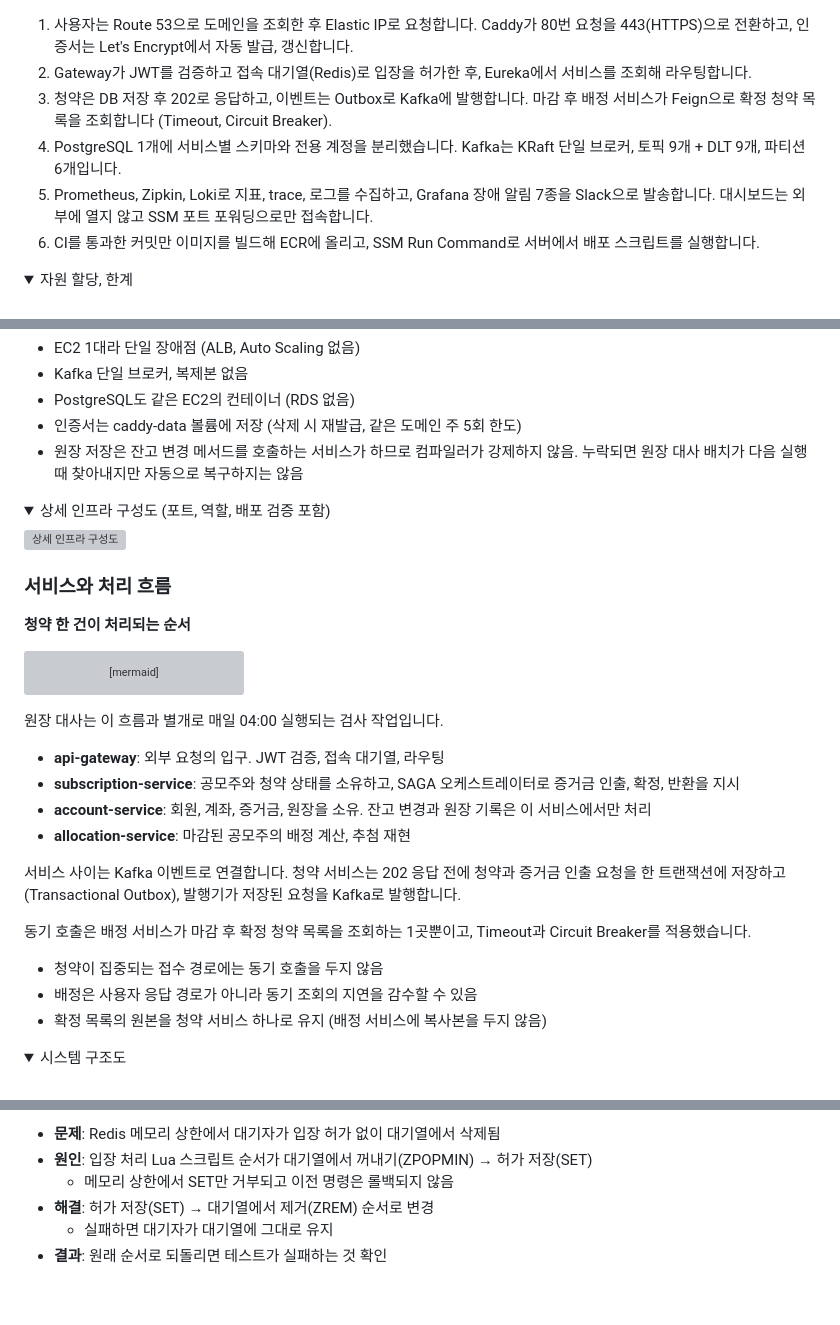
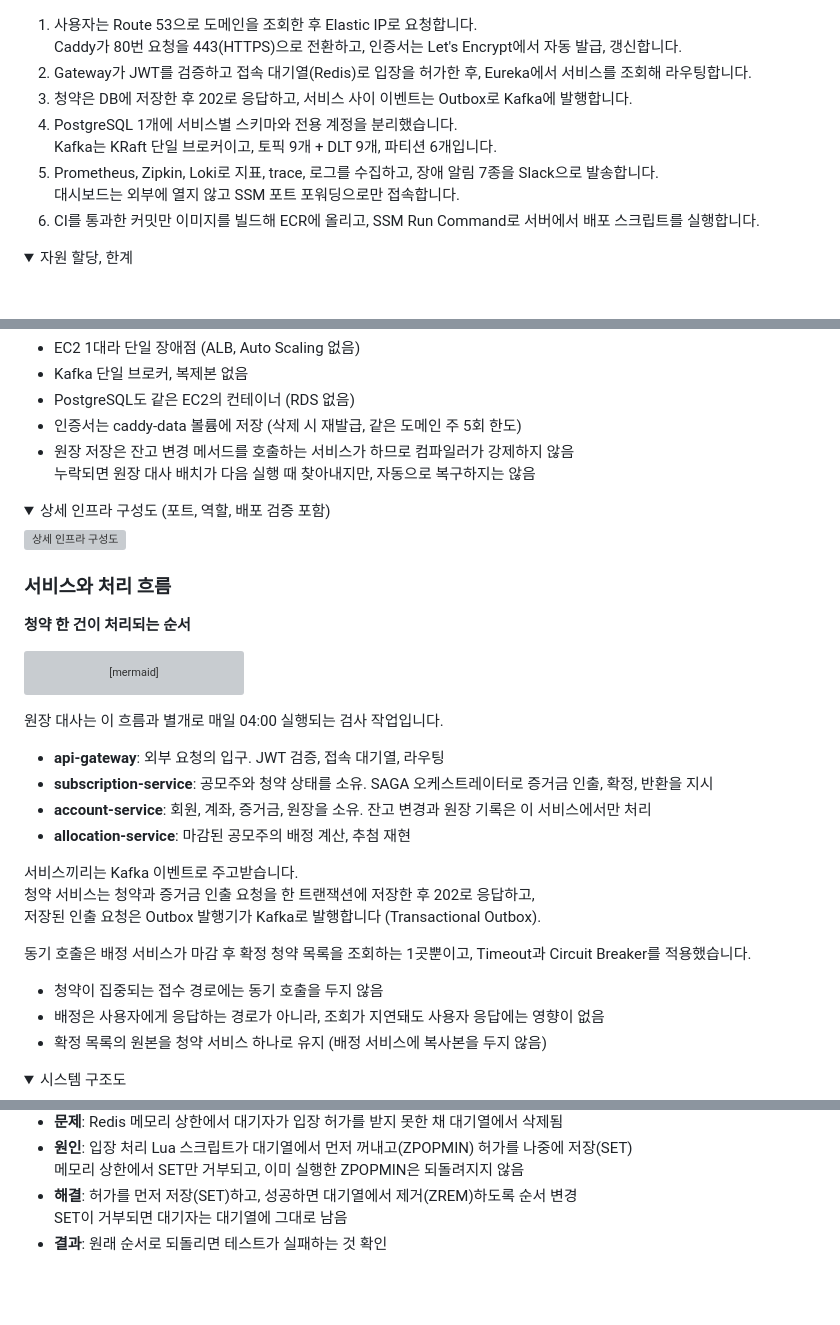
Before and after one commit to gongmoju-4jo/ipo-subscription, a Markdown page: README.md, 3 parts joined by grey strips. GitHub-like rendering; folded sections open; grey boxes are pictures that could not be loaded.

```diff
--- a/README.md
+++ b/README.md
@@ -71,11 +74,14 @@
 
 ![인프라 구성도](docs/images/infra-aws-blue-official-minimal.png)
 
-1. 사용자는 Route 53으로 도메인을 조회한 후 Elastic IP로 요청합니다. Caddy가 80번 요청을 443(HTTPS)으로 전환하고, 인증서는 Let's Encrypt에서 자동 발급, 갱신합니다.
+1. 사용자는 Route 53으로 도메인을 조회한 후 Elastic IP로 요청합니다.
+   Caddy가 80번 요청을 443(HTTPS)으로 전환하고, 인증서는 Let's Encrypt에서 자동 발급, 갱신합니다.
 2. Gateway가 JWT를 검증하고 접속 대기열(Redis)로 입장을 허가한 후, Eureka에서 서비스를 조회해 라우팅합니다.
-3. 청약은 DB 저장 후 202로 응답하고, 이벤트는 Outbox로 Kafka에 발행합니다. 마감 후 배정 서비스가 Feign으로 확정 청약 목록을 조회합니다 (Timeout, Circuit Breaker).
-4. PostgreSQL 1개에 서비스별 스키마와 전용 계정을 분리했습니다. Kafka는 KRaft 단일 브로커, 토픽 9개 + DLT 9개, 파티션 6개입니다.
-5. Prometheus, Zipkin, Loki로 지표, trace, 로그를 수집하고, Grafana 장애 알림 7종을 Slack으로 발송합니다. 대시보드는 외부에 열지 않고 SSM 포트 포워딩으로만 접속합니다.
+3. 청약은 DB에 저장한 후 202로 응답하고, 서비스 사이 이벤트는 Outbox로 Kafka에 발행합니다.
+4. PostgreSQL 1개에 서비스별 스키마와 전용 계정을 분리했습니다.
+   Kafka는 KRaft 단일 브로커이고, 토픽 9개 + DLT 9개, 파티션 6개입니다.
+5. Prometheus, Zipkin, Loki로 지표, trace, 로그를 수집하고, 장애 알림 7종을 Slack으로 발송합니다.
+   대시보드는 외부에 열지 않고 SSM 포트 포워딩으로만 접속합니다.
 6. CI를 통과한 커밋만 이미지를 빌드해 ECR에 올리고, SSM Run Command로 서버에서 배포 스크립트를 실행합니다.
 
 <details>
@@ -93,7 +99,8 @@
 - Kafka 단일 브로커, 복제본 없음
 - PostgreSQL도 같은 EC2의 컨테이너 (RDS 없음)
 - 인증서는 caddy-data 볼륨에 저장 (삭제 시 재발급, 같은 도메인 주 5회 한도)
-- 원장 저장은 잔고 변경 메서드를 호출하는 서비스가 하므로 컴파일러가 강제하지 않음. 누락되면 원장 대사 배치가 다음 실행 때 찾아내지만 자동으로 복구하지는 않음
+- 원장 저장은 잔고 변경 메서드를 호출하는 서비스가 하므로 컴파일러가 강제하지 않음
+  누락되면 원장 대사 배치가 다음 실행 때 찾아내지만, 자동으로 복구하지는 않음
 
 </details>
 
@@ -122,15 +129,17 @@ flowchart LR
 원장 대사는 이 흐름과 별개로 매일 04:00 실행되는 검사 작업입니다.
 
 - **api-gateway**: 외부 요청의 입구. JWT 검증, 접속 대기열, 라우팅
-- **subscription-service**: 공모주와 청약 상태를 소유하고, SAGA 오케스트레이터로 증거금 인출, 확정, 반환을 지시
+- **subscription-service**: 공모주와 청약 상태를 소유. SAGA 오케스트레이터로 증거금 인출, 확정, 반환을 지시
 - **account-service**: 회원, 계좌, 증거금, 원장을 소유. 잔고 변경과 원장 기록은 이 서비스에서만 처리
 - **allocation-service**: 마감된 공모주의 배정 계산, 추첨 재현
 
-서비스 사이는 Kafka 이벤트로 연결합니다. 청약 서비스는 202 응답 전에 청약과 증거금 인출 요청을 한 트랜잭션에 저장하고(Transactional Outbox), 발행기가 저장된 요청을 Kafka로 발행합니다.
+서비스끼리는 Kafka 이벤트로 주고받습니다.
+청약 서비스는 청약과 증거금 인출 요청을 한 트랜잭션에 저장한 후 202로 응답하고,
+저장된 인출 요청은 Outbox 발행기가 Kafka로 발행합니다 (Transactional Outbox).
 
 동기 호출은 배정 서비스가 마감 후 확정 청약 목록을 조회하는 1곳뿐이고, Timeout과 Circuit Breaker를 적용했습니다.
 - 청약이 집중되는 접수 경로에는 동기 호출을 두지 않음
-- 배정은 사용자 응답 경로가 아니라 동기 조회의 지연을 감수할 수 있음
+- 배정은 사용자에게 응답하는 경로가 아니라, 조회가 지연돼도 사용자 응답에는 영향이 없음
 - 확정 목록의 원본을 청약 서비스 하나로 유지 (배정 서비스에 복사본을 두지 않음)
 
 <details>
@@ -263,9 +279,9 @@ flowchart LR
 
-- **문제**: Redis 메모리 상한에서 대기자가 입장 허가 없이 대기열에서 삭제됨
-- **원인**: 입장 처리 Lua 스크립트 순서가 대기열에서 꺼내기(ZPOPMIN) → 허가 저장(SET)
-  - 메모리 상한에서 SET만 거부되고 이전 명령은 롤백되지 않음
-- **해결**: 허가 저장(SET) → 대기열에서 제거(ZREM) 순서로 변경
-  - 실패하면 대기자가 대기열에 그대로 유지
+- **문제**: Redis 메모리 상한에서 대기자가 입장 허가를 받지 못한 채 대기열에서 삭제됨
+- **원인**: 입장 처리 Lua 스크립트가 대기열에서 먼저 꺼내고(ZPOPMIN) 허가를 나중에 저장(SET)
+  메모리 상한에서 SET만 거부되고, 이미 실행한 ZPOPMIN은 되돌려지지 않음
+- **해결**: 허가를 먼저 저장(SET)하고, 성공하면 대기열에서 제거(ZREM)하도록 순서 변경
+  SET이 거부되면 대기자는 대기열에 그대로 남음
 - **결과**: 원래 순서로 되돌리면 테스트가 실패하는 것 확인
 </details>
 
```
Also changed, not shown: other parts of README.md (+59 -48 lines), docs/images/chart-competition.png (added), docs/images/chart-queue-order.png (added), docs/images/chart-void-retry.png (added).
